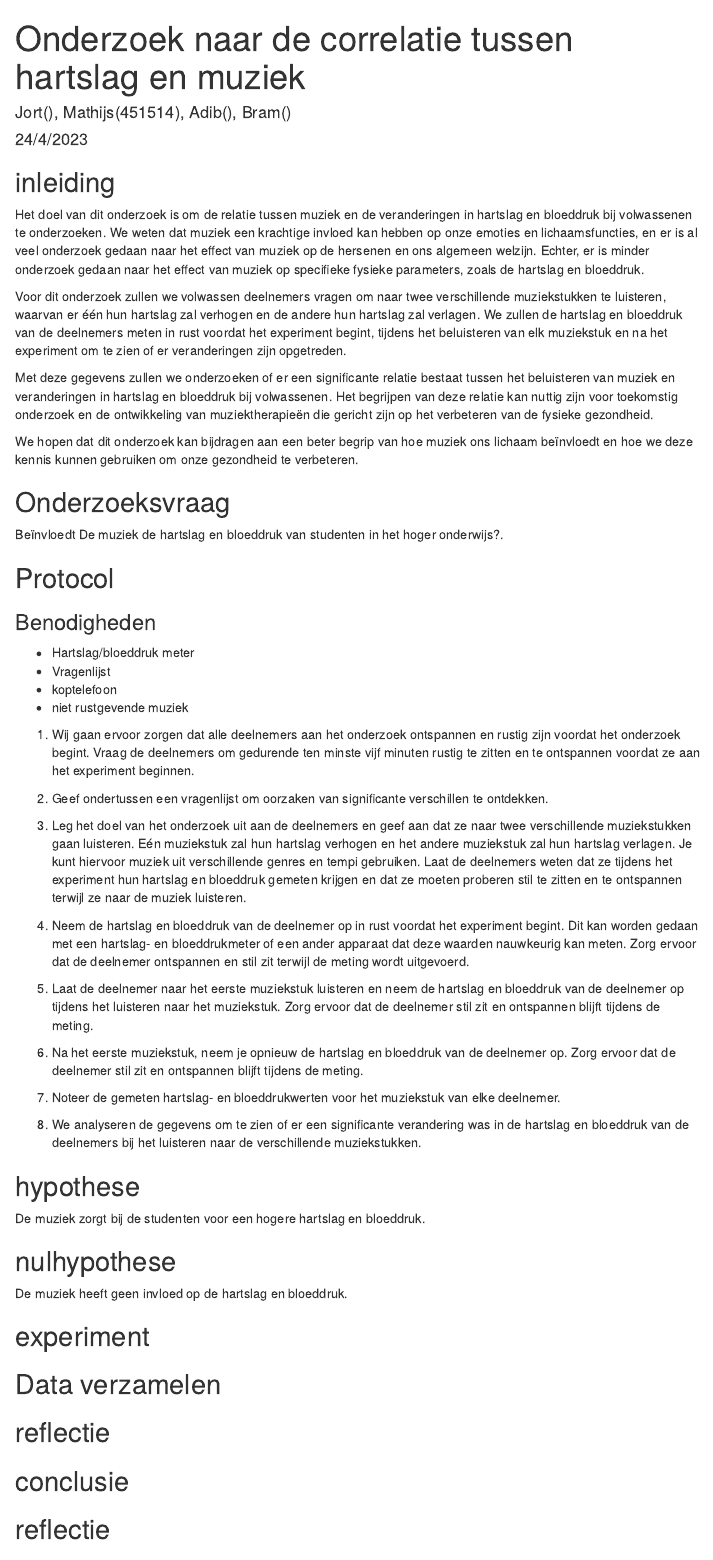
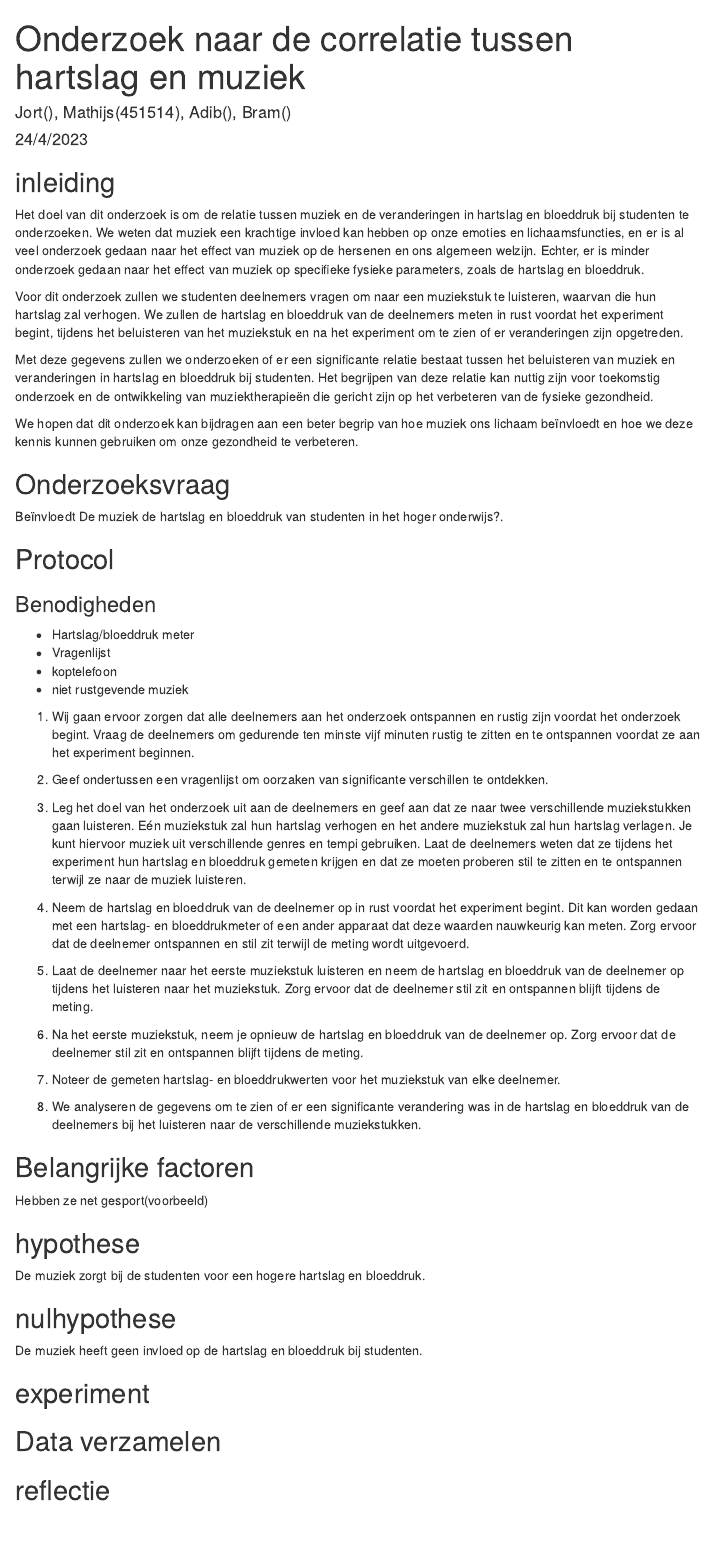
Before and after one commit to AdibAlhasan1/De-wetenschappelijke-cyclus, an R Markdown document (hartslag.Rmd): the page in a window 1100 px wide, from its top. Rendered offline with R 4.5, knitr and Pandoc, with nearby package versions; menus at the side of the page are left out.

Commit message:
Update hartslag.Rmd
Corrected text

```diff
--- a/hartslag.Rmd
+++ b/hartslag.Rmd
@@ -14,11 +14,16 @@ date: '24/4/2023'
 
 ## inleiding
 
-Het doel van dit onderzoek is om de relatie tussen muziek en de veranderingen in hartslag en bloeddruk bij volwassenen te onderzoeken. We weten dat muziek een krachtige invloed kan hebben op onze emoties en lichaamsfuncties, en er is al veel onderzoek gedaan naar het effect van muziek op de hersenen en ons algemeen welzijn. Echter, er is minder onderzoek gedaan naar het effect van muziek op specifieke fysieke parameters, zoals de hartslag en bloeddruk.
+Het doel van dit onderzoek is om de relatie tussen muziek en de veranderingen in hartslag en bloeddruk bij studenten te onderzoeken.
+We weten dat muziek een krachtige invloed kan hebben op onze emoties en lichaamsfuncties, en er is al veel onderzoek gedaan naar het effect van muziek op de hersenen en ons algemeen welzijn.
+Echter, er is minder onderzoek gedaan naar het effect van muziek op specifieke fysieke parameters, zoals de hartslag en bloeddruk.
 
-Voor dit onderzoek zullen we volwassen deelnemers vragen om naar twee verschillende muziekstukken te luisteren, waarvan er één hun hartslag zal verhogen en de andere hun hartslag zal verlagen. We zullen de hartslag en bloeddruk van de deelnemers meten in rust voordat het experiment begint, tijdens het beluisteren van elk muziekstuk en na het experiment om te zien of er veranderingen zijn opgetreden.
+Voor dit onderzoek zullen we studenten deelnemers vragen om naar een muziekstuk te luisteren, waarvan die hun hartslag zal verhogen.
+We zullen de hartslag en bloeddruk van de deelnemers meten in rust voordat het experiment begint, tijdens het beluisteren van het muziekstuk en na het experiment
+om te zien of er veranderingen zijn opgetreden.
 
-Met deze gegevens zullen we onderzoeken of er een significante relatie bestaat tussen het beluisteren van muziek en veranderingen in hartslag en bloeddruk bij volwassenen. Het begrijpen van deze relatie kan nuttig zijn voor toekomstig onderzoek en de ontwikkeling van muziektherapieën die gericht zijn op het verbeteren van de fysieke gezondheid.
+Met deze gegevens zullen we onderzoeken of er een significante relatie bestaat tussen het beluisteren van muziek en veranderingen in hartslag en bloeddruk bij studenten.
+Het begrijpen van deze relatie kan nuttig zijn voor toekomstig onderzoek en de ontwikkeling van muziektherapieën die gericht zijn op het verbeteren van de fysieke gezondheid.
 
 We hopen dat dit onderzoek kan bijdragen aan een beter begrip van hoe muziek ons lichaam beïnvloedt en hoe we deze kennis kunnen gebruiken om onze gezondheid te verbeteren.
 
@@ -52,6 +57,9 @@ We hopen dat dit onderzoek kan bijdragen aan een beter begrip van hoe muziek ons
 
 8. We analyseren de gegevens om te zien of er een significante verandering was in de hartslag en bloeddruk van de deelnemers bij het luisteren naar de verschillende muziekstukken.
 
+## Belangrijke factoren
+Hebben ze net gesport(voorbeeld)
+
 
 ## hypothese
 
@@ -61,7 +69,7 @@ De muziek zorgt bij de studenten voor een hogere hartslag en bloeddruk.
 
 ## nulhypothese
 
-De muziek heeft geen invloed op de hartslag en bloeddruk.
+De muziek heeft geen invloed op de hartslag en bloeddruk bij studenten.
 
 
 
@@ -85,7 +93,3 @@ De muziek heeft geen invloed op de hartslag en bloeddruk.
 
 
 ## conclusie
-
-
-
-## reflectie
```
Also changed, not shown: hartslag.Rmd (7 more changed lines).
